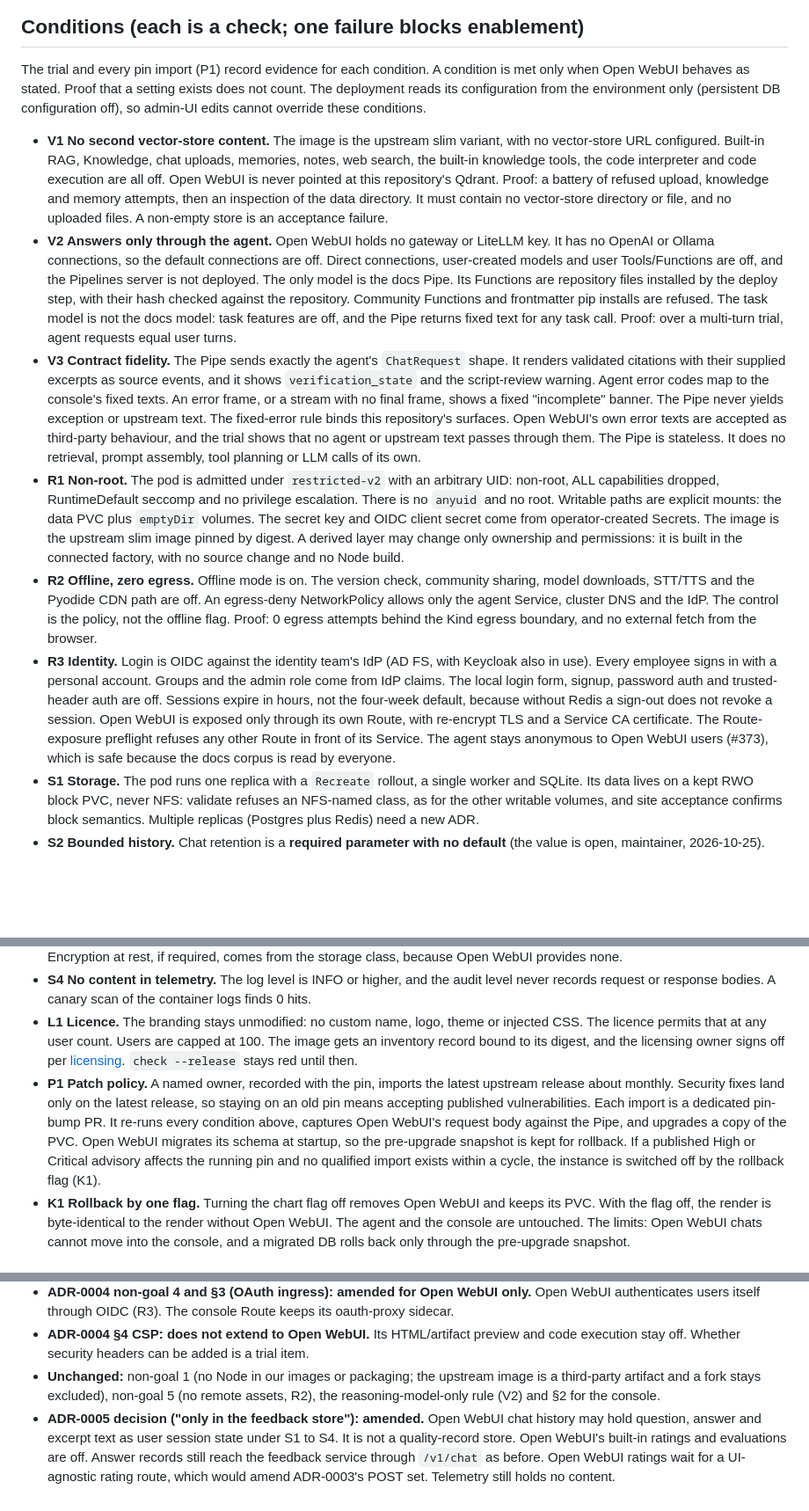
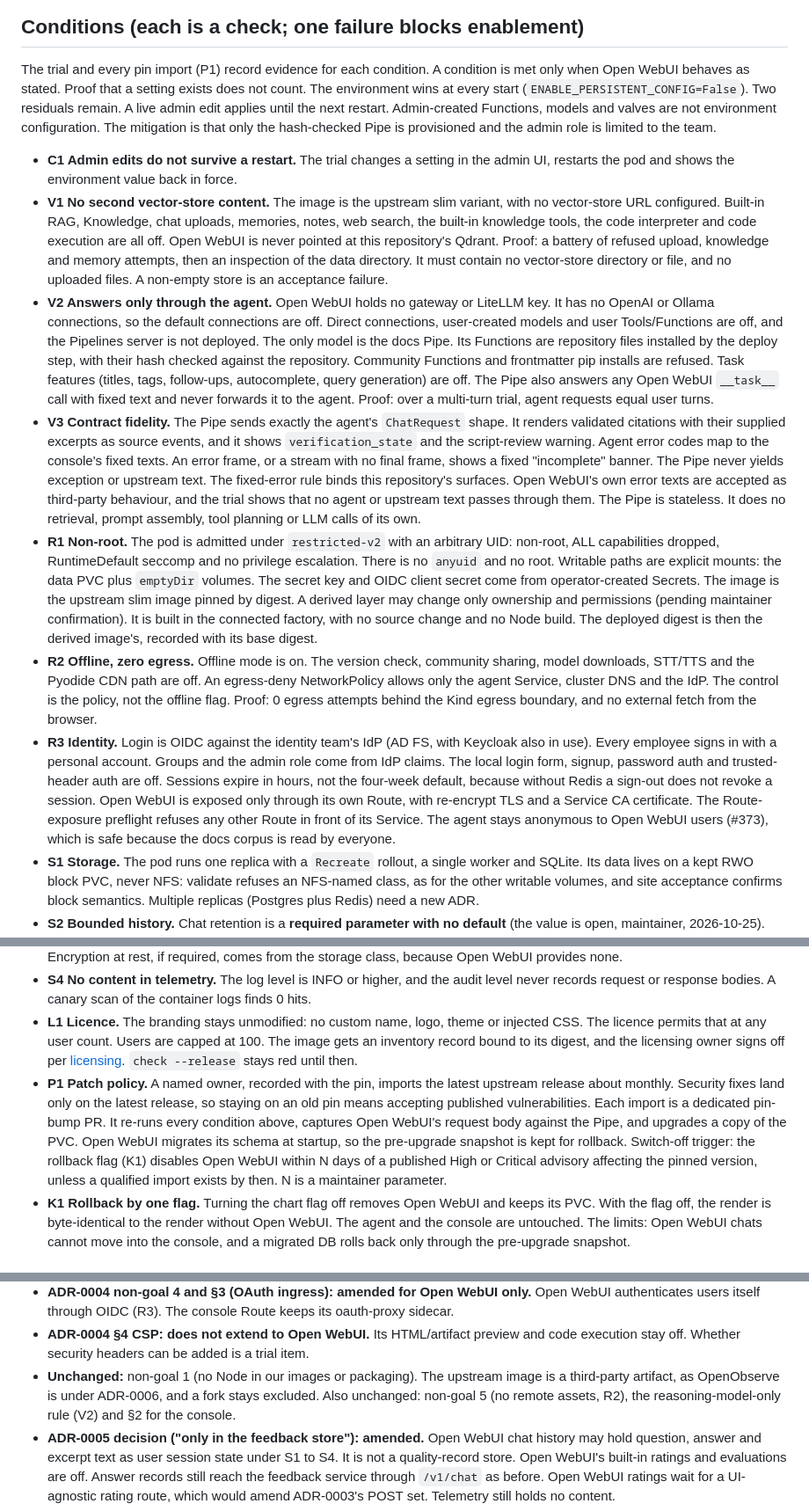
Before and after one commit to yonatan895/qdrant-pdf-rag, a Markdown page: docs/adr/0007-open-webui-docs-front-end.md, 3 parts joined by grey strips. Shown at 88% size. GitHub-like rendering; blank space fills up the shorter version.

Commit message:
Address ADR-0007 review: env-wins residuals, task calls, triggers (#1071)
- Env wins at every start (ENABLE_PERSISTENT_CONFIG=False); new C1 proves an
  admin-UI change does not survive a restart; record the live-edit and
  admin-created Function/model/valve residuals and their mitigation.
- Task features off; the Pipe answers __task__ calls with fixed text and
  never forwards them to the agent.
- P1 switch-off trigger within N days (maintainer parameter); two no-go
  items (Route pin/Secret checks, IdP group claims); ADR-0006 precedent;
  derived-image digest recorded with its base, pending confirmation.
- Inline proposed-amendment notes in ADR-0004 and ADR-0005.

Refs #1071
Refs #1070

Co-Authored-By: Claude Opus 5.5 <noreply@anthropic.com>

```diff
--- a/docs/adr/0007-open-webui-docs-front-end.md
+++ b/docs/adr/0007-open-webui-docs-front-end.md
@@ -31,10 +31,14 @@
 
 The trial and every pin import (P1) record evidence for each condition. A
 condition is met only when Open WebUI behaves as stated. Proof that a setting
-exists does not count. The deployment reads its configuration from the
-environment only (persistent DB configuration off), so admin-UI edits cannot
-override these conditions.
+exists does not count. The environment wins at every start
+(`ENABLE_PERSISTENT_CONFIG=False`). Two residuals remain. A live admin edit
+applies until the next restart. Admin-created Functions, models and valves are
+not environment configuration. The mitigation is that only the hash-checked
+Pipe is provisioned and the admin role is limited to the team.
 
+- **C1 Admin edits do not survive a restart.** The trial changes a setting in
+  the admin UI, restarts the pod and shows the environment value back in force.
 - **V1 No second vector-store content.** The image is the upstream slim
   variant, with no vector-store URL configured. Built-in RAG, Knowledge, chat
   uploads, memories, notes, web search, the built-in knowledge tools, the code
@@ -49,8 +53,10 @@ override these conditions.
   off, and the Pipelines server is not deployed. The only model is the docs
   Pipe. Its Functions are repository files installed by the deploy step, with
   their hash checked against the repository. Community Functions and
-  frontmatter pip installs are refused. The task model is not the docs model:
-  task features are off, and the Pipe returns fixed text for any task call.
+  frontmatter pip installs are refused. Task features (titles, tags,
+  follow-ups, autocomplete, query generation) are off. The Pipe also answers
+  any Open WebUI `__task__` call with fixed text and never forwards it to the
+  agent.
   Proof: over a multi-turn trial, agent requests equal user turns.
 - **V3 Contract fidelity.** The Pipe sends exactly the agent's `ChatRequest`
   shape. It renders validated citations with their supplied excerpts as source
@@ -68,8 +74,9 @@ override these conditions.
   explicit mounts: the data PVC plus `emptyDir` volumes. The secret key and
   OIDC client secret come from operator-created Secrets. The image is the
   upstream slim image pinned by digest. A derived layer may change only
-  ownership and permissions: it is built in the connected factory, with no
-  source change and no Node build.
+  ownership and permissions (pending maintainer confirmation). It is built in
+  the connected factory, with no source change and no Node build. The deployed
+  digest is then the derived image's, recorded with its base digest.
 - **R2 Offline, zero egress.** Offline mode is on. The version check,
   community sharing, model downloads, STT/TTS and the Pyodide CDN path are off.
   An egress-deny NetworkPolicy allows only the agent Service, cluster DNS and
@@ -83,8 +90,9 @@ override these conditions.
   hours, not the four-week default, because without Redis a sign-out does not
   revoke a session. Open WebUI is exposed only through its own Route, with
   re-encrypt TLS and a Service CA certificate. The Route-exposure preflight
-  refuses any other Route in front of its Service. The agent stays anonymous to Open WebUI
-  users (#373), which is safe because the docs corpus is read by everyone.
+  refuses any other Route in front of its Service. The agent stays anonymous
+  to Open WebUI users (#373), which is safe because the docs corpus is read by
+  everyone.
 - **S1 Storage.** The pod runs one replica with a `Recreate` rollout, a single
   worker and SQLite. Its data lives on a kept RWO block PVC, never NFS:
   validate refuses an NFS-named class, as for the other writable volumes,
@@ -113,7 +121,8 @@ override these conditions.
 - **L1 Licence.** The branding stays unmodified: no custom name, logo, theme
   or injected CSS. The licence permits that at any user count. Users are
   capped at 100. The image gets an inventory record bound to its digest, and
-  the licensing owner signs off per [licensing](../licensing.md#owner-decisions).
+  the licensing owner signs off per
+  [licensing](../licensing.md#owner-decisions).
   `check --release` stays red until then.
 - **P1 Patch policy.** A named owner, recorded with the pin, imports the
   latest upstream release about monthly. Security fixes land only on the
@@ -121,9 +130,10 @@ override these conditions.
   vulnerabilities. Each import is a dedicated pin-bump PR. It re-runs every
   condition above, captures Open WebUI's request body against the Pipe, and
   upgrades a copy of the PVC. Open WebUI migrates its schema at startup, so
-  the pre-upgrade snapshot is kept for rollback. If a published High or
-  Critical advisory affects the running pin and no qualified import exists
-  within a cycle, the instance is switched off by the rollback flag (K1).
+  the pre-upgrade snapshot is kept for rollback. Switch-off trigger: the
+  rollback flag (K1) disables Open WebUI within N days of a published High or
+  Critical advisory affecting the pinned version, unless a qualified import
+  exists by then. N is a maintainer parameter.
 - **K1 Rollback by one flag.** Turning the chart flag off removes Open WebUI
   and keeps its PVC. With the flag off, the render is byte-identical to the
   render without Open WebUI. The agent and the console are untouched. The
@@ -165,8 +177,9 @@ the pilot. The console remains the only supported front end.
 - **ADR-0004 §4 CSP: does not extend to Open WebUI.** Its HTML/artifact
   preview and code execution stay off. Whether security headers can be added
   is a trial item.
-- **Unchanged:** non-goal 1 (no Node in our images or packaging; the upstream
-  image is a third-party artifact and a fork stays excluded), non-goal 5 (no
+- **Unchanged:** non-goal 1 (no Node in our images or packaging). The upstream
+  image is a third-party artifact, as OpenObserve is under ADR-0006, and a fork
+  stays excluded. Also unchanged: non-goal 5 (no
   remote assets, R2), the reasoning-model-only rule (V2) and §2 for the
   console.
 - **ADR-0005 decision ("only in the feedback store"): amended.** Open WebUI
```
Also changed, not shown: other parts of docs/adr/0007-open-webui-docs-front-end.md (+2 -0 lines), docs/adr/0004-operator-console-htmx.md (+7 -0 lines), docs/adr/0005-answer-feedback-data-boundary.md (+3 -0 lines).
